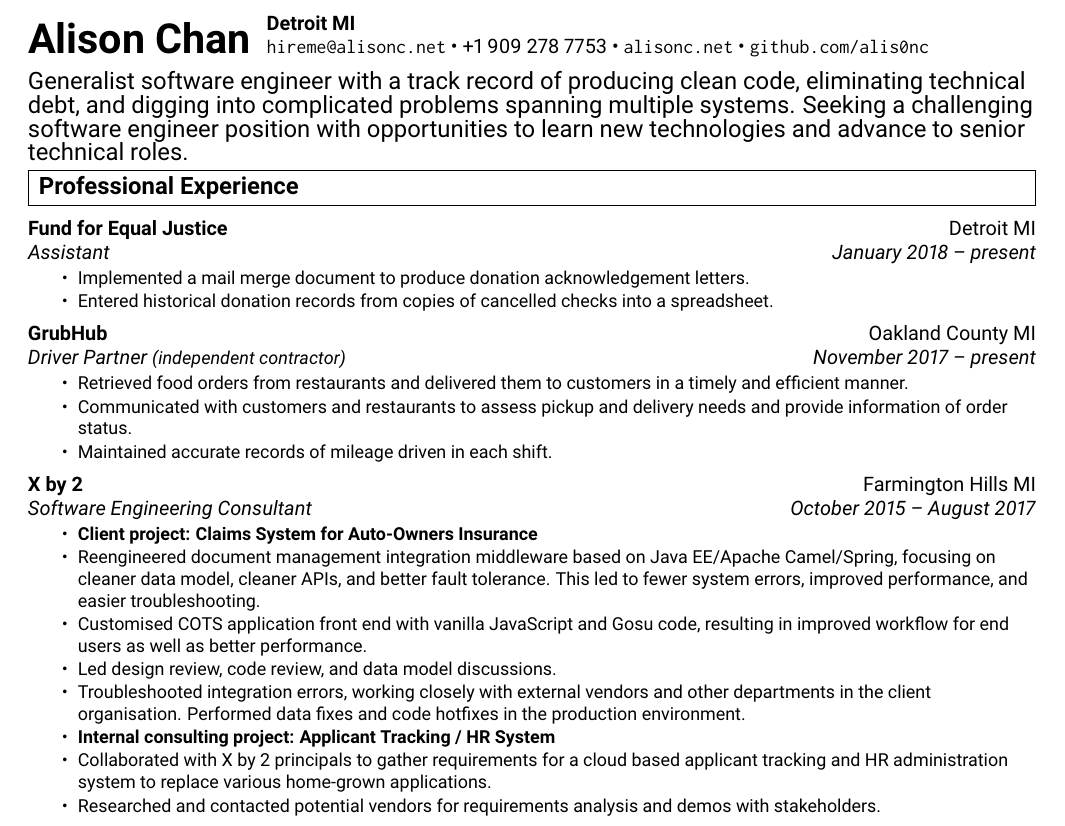
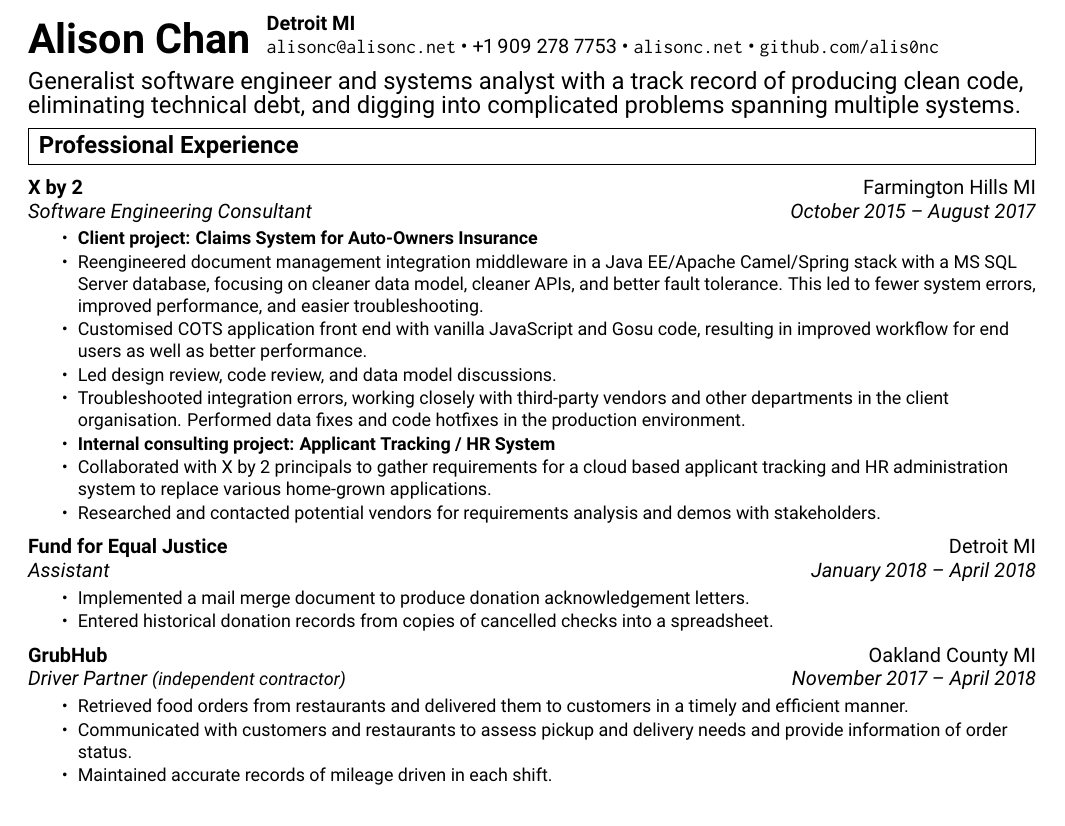
Before and after one commit to alis0nc/alisonc-resume, a LaTeX CV (resume.tex): part of page 1 of 2, cut so that both start at the same text. Compiled offline with pdfLaTeX.

Commit message:
https://www.governmentjobs.com/careers/detroit/jobs/2111611/systems-analyst-ii-dept-of-transportation?department%5B0%5D=Department%20of%20Transportation&pagetype=jobOpportunitiesJobs

```diff
--- a/resume.tex
+++ b/resume.tex
@@ -60,10 +60,7 @@
 
 \begin{tabular}{b{4cm} c b{12cm}}
 	\textbf{\huge Alison~Chan} & \hspace{6pt} & \parbox[b]{12cm}{\textbf{Detroit~MI} \\
-		\ifdef{\PUBLIC}{\ifdef{\MONSTER}{\href{mailto:resm@alisonc.net}{\nolinkurl{resm@alisonc.net}}%
-			}{\ifdef{\DICE}{\href{mailto:resd@alisonc.net}{\nolinkurl{resd@alisonc.net}}%
-				}{\href{mailto:res@alisonc.net}{\nolinkurl{res@alisonc.net}}%
-		}}}{\href{mailto:hireme@alisonc.net}{\nolinkurl{hireme@alisonc.net}}}~\textbullet~%
+		\href{mailto:alisonc@alisonc.net}{\nolinkurl{alisonc@alisonc.net}}~\textbullet~%
 		\ifdef{\PUBLIC}{Email~for~phone~number}{\href{tel:+19092787753}{+1~909~278~7753}}~\textbullet~%
 		\href{https://alisonc.net/}{\nolinkurl{alisonc.net}}~\textbullet~%
 		\href{https://github.com/alis0nc}{\nolinkurl{github.com/alis0nc}}}
@@ -71,10 +68,8 @@
 \vspace{4pt}
 
 {\large
-Generalist software engineer with a track record of producing clean code, eliminating technical debt,
+Generalist software engineer and systems analyst with a track record of producing clean code, eliminating technical debt,
 and digging into complicated problems spanning multiple systems.
-% Modify this sentence if needed.
-Seeking a challenging software engineer position with opportunities to learn new technologies and advance to senior technical roles.
 }
 %%%%%%%%%%%%%%%%%%%%%%%%%%%%%%
 
@@ -82,32 +77,32 @@
 
 %%%%%%%%%%%%%%%%%%%%%%%%%%%%%%
 
-\ressubheading{Fund for Equal Justice}{Detroit MI}{Assistant}{January 2018 -- present}
+\ressubheading{X by 2}{Farmington Hills MI}{Software Engineering Consultant}{October 2015 -- August 2017}
+\begin{itemize}\itemsep \listsep  \small
+	\resitem{{\bf Client project: Claims System for Auto-Owners Insurance}}
+	\resitem{Reengineered document management integration middleware in a Java EE/Apache Camel/Spring stack with a MS SQL Server database, focusing on cleaner data model, cleaner APIs,
+		and better fault tolerance. This led to fewer system errors, improved performance, and easier troubleshooting.}
+	\resitem{Customised COTS application front end with vanilla JavaScript and Gosu code, resulting in improved workflow for end users as well as better performance.}
+	\resitem{Led design review, code review, and data model discussions.}
+	\resitem{Troubleshooted integration errors, working closely with third-party vendors and other departments in the client
+		organisation. Performed data fixes and code hotfixes in the production environment.}
+	\resitem{{\bf Internal consulting project: Applicant Tracking / HR System}}
+	\resitem{Collaborated with X by 2 principals to gather requirements for a cloud based applicant tracking
+		and HR administration system to replace various home-grown applications.}
+	\resitem{Researched and contacted potential vendors for requirements analysis and demos with stakeholders.}
+\end{itemize}
+
+\ressubheading{Fund for Equal Justice}{Detroit MI}{Assistant}{January 2018 -- April 2018}
 \begin{itemize}\itemsep \listsep \small
 	\resitem{Implemented a mail merge document to produce donation acknowledgement letters.}
 	\resitem{Entered historical donation records from copies of cancelled checks into a spreadsheet.}
 \end{itemize}
 
-\ressubheading{GrubHub}{Oakland County MI}{Driver Partner {\small (independent contractor)}}{November 2017 -- present}
+\ressubheading{GrubHub}{Oakland County MI}{Driver Partner {\small (independent contractor)}}{November 2017 -- April 2018}
 \begin{itemize}\itemsep \listsep  \small
 	\resitem{Retrieved food orders from restaurants and delivered them to customers in a timely and efficient manner.}
 	\resitem{Communicated with customers and restaurants to assess pickup and delivery needs and provide information of order status.}
 	\resitem{Maintained accurate records of mileage driven in each shift.}
-\end{itemize}
-
-\ressubheading{X by 2}{Farmington Hills MI}{Software Engineering Consultant}{October 2015 -- August 2017}
-\begin{itemize}\itemsep \listsep  \small
-    \resitem{{\bf Client project: Claims System for Auto-Owners Insurance}}
-    \resitem{Reengineered document management integration middleware based on Java EE/Apache Camel/Spring, focusing on cleaner data model, cleaner APIs,
-    	     and better fault tolerance. This led to fewer system errors, improved performance, and easier troubleshooting.}
-    \resitem{Customised COTS application front end with vanilla JavaScript and Gosu code, resulting in improved workflow for end users as well as better performance.}
-    \resitem{Led design review, code review, and data model discussions.}
-    \resitem{Troubleshooted integration errors, working closely with external vendors and other departments in the client
-    	     organisation. Performed data fixes and code hotfixes in the production environment.}
-    \resitem{{\bf Internal consulting project: Applicant Tracking / HR System}}
-    \resitem{Collaborated with X by 2 principals to gather requirements for a cloud based applicant tracking
-             and HR administration system to replace various home-grown applications.}
-    \resitem{Researched and contacted potential vendors for requirements analysis and demos with stakeholders.}
 \end{itemize}
 
 \ifdef{\SHALEM}{
```
